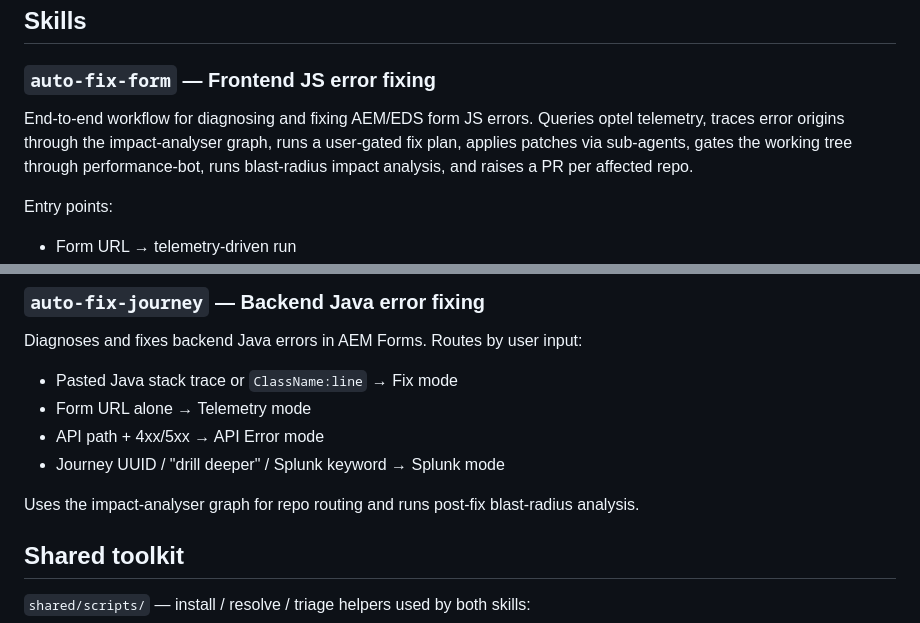
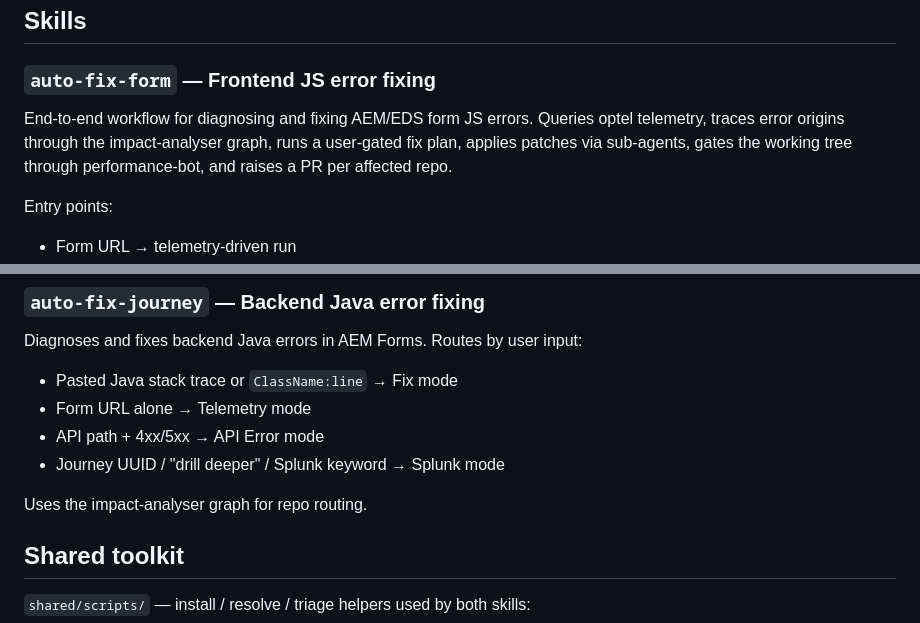
Before and after one commit to adobe-rnd/forms-skills, a Markdown page: plugins/forms-auto-optimisation/README.md, 2 parts joined by grey strips. GitHub-like rendering.

Commit message:
refactor(auto-fix): remove blast-radius impact analysis step from both skills
Co-Authored-By: Claude Sonnet 4.6 <noreply@anthropic.com>

```diff
--- a/plugins/forms-auto-optimisation/README.md
+++ b/plugins/forms-auto-optimisation/README.md
@@ -6,7 +6,7 @@ Automated AEM Forms error diagnosis and repair. Two skills plus a small shared t
 
 ### `auto-fix-form` — Frontend JS error fixing
 
-End-to-end workflow for diagnosing and fixing AEM/EDS form JS errors. Queries optel telemetry, traces error origins through the impact-analyser graph, runs a user-gated fix plan, applies patches via sub-agents, gates the working tree through performance-bot, runs blast-radius impact analysis, and raises a PR per affected repo.
+End-to-end workflow for diagnosing and fixing AEM/EDS form JS errors. Queries optel telemetry, traces error origins through the impact-analyser graph, runs a user-gated fix plan, applies patches via sub-agents, gates the working tree through performance-bot, and raises a PR per affected repo.
 
 Entry points:
 - Form URL → telemetry-driven run
@@ -20,7 +20,7 @@ Diagnoses and fixes backend Java errors in AEM Forms. Routes by user input:
 - API path + 4xx/5xx → API Error mode
 - Journey UUID / "drill deeper" / Splunk keyword → Splunk mode
 
-Uses the impact-analyser graph for repo routing and runs post-fix blast-radius analysis.
+Uses the impact-analyser graph for repo routing.
 
 ## Shared toolkit
 
```
Also changed, not shown: 2 other files.
